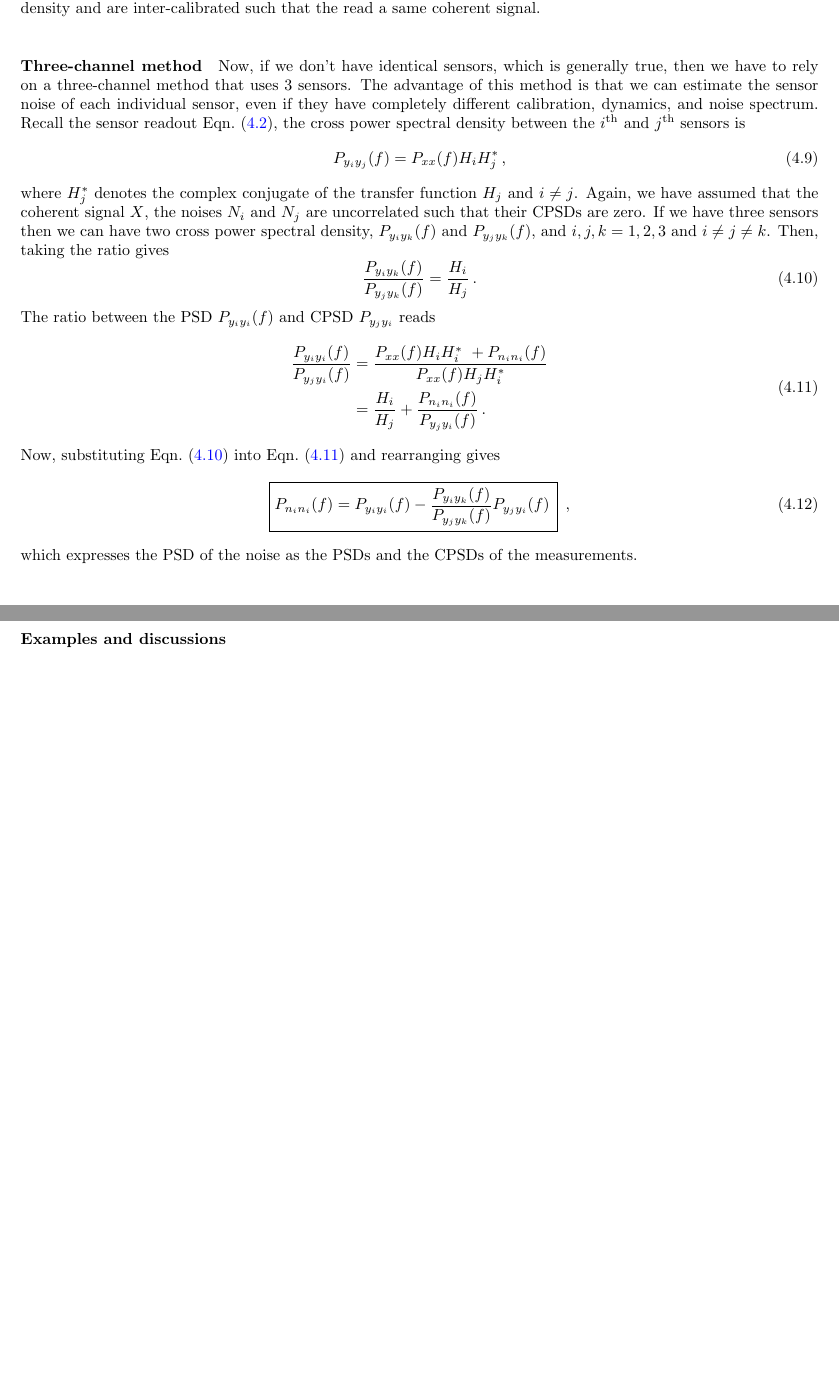
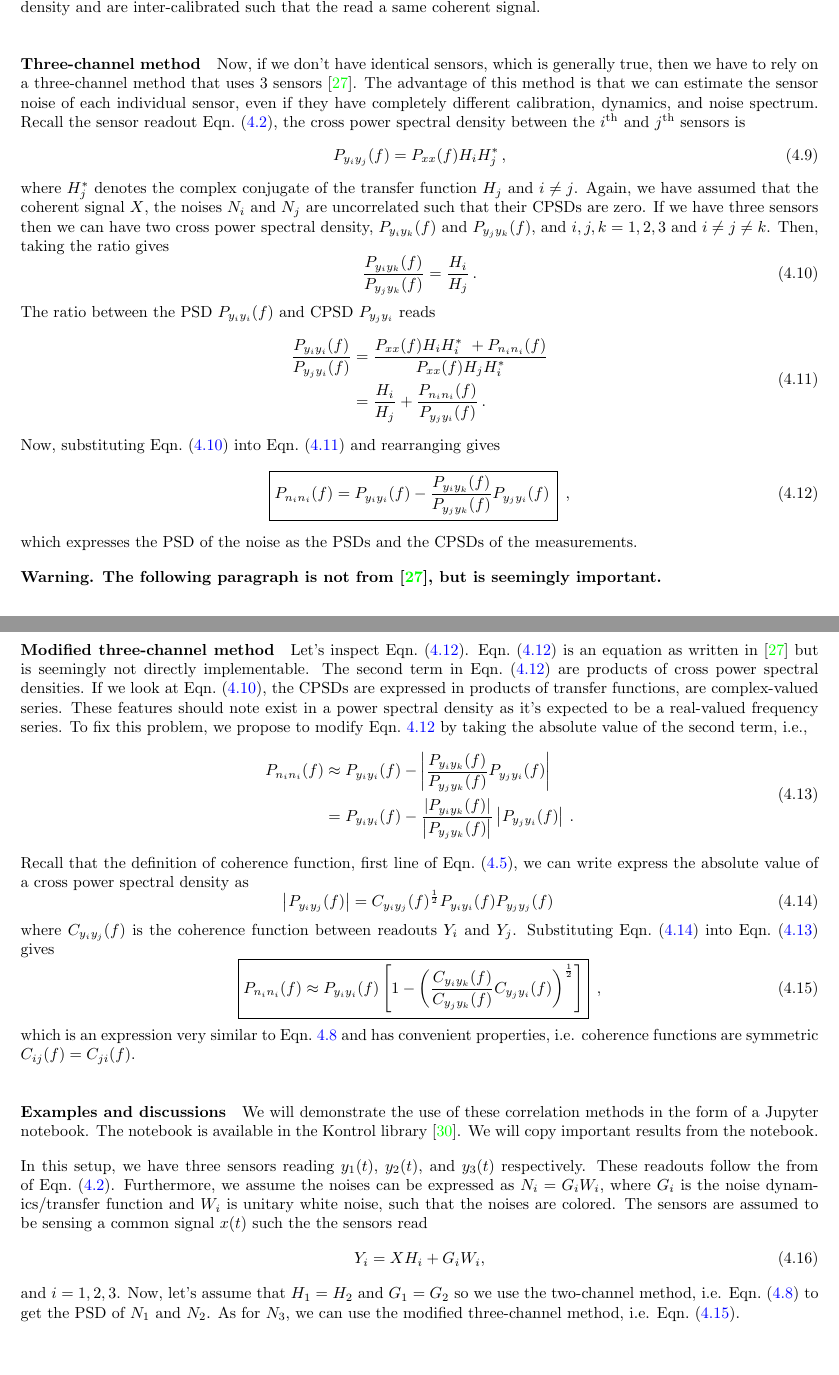
Before and after one commit to gw-vis/vis-commissioning-tex, a LaTeX document (main.tex, which reads sections/suspension_commissioning_baseline_methods/main.tex): two parts of pages 16 and 17 of 20 before the commit and two parts of pages 16 and 17 of 21 after it, joined at a grey line, cut so that both start at the same text, the shorter picture padded with empty space. Compiled offline with pdfLaTeX.

Commit message:
some more three-channel methods

```diff
--- a/sections/suspension_commissioning_baseline_methods/main.tex
+++ b/sections/suspension_commissioning_baseline_methods/main.tex
@@ -128,8 +128,54 @@ Now, substituting Eqn.~\eqref{eqn:p_yi_yj} into Eqn.~\eqref{eqn:p_yi_yi_on_p_yj_
 \end{equation}
 which expresses the PSD of the noise as the PSDs and the CPSDs of the measurements.
 
+\textbf{Warning. The following paragraph is not from \cite{Sleeman2006ThreeChannelCA}, but is seemingly important.}
+
+\paragraph{Modified three-channel method}
+
+Let's inspect Eqn.~\eqref{eqn:p_ni_ni_3channel}.
+Eqn.~\eqref{eqn:p_ni_ni_3channel} is an equation as written in \cite{Sleeman2006ThreeChannelCA} but is seemingly not directly implementable.
+The second term in Eqn.~\eqref{eqn:p_ni_ni_3channel} are products of cross power spectral densities.
+If we look at Eqn.~\eqref{eqn:p_yi_yj}, the CPSDs are expressed in products of transfer functions, are complex-valued series.
+These features should note exist in a power spectral density as it's expected to be a real-valued frequency series.
+To fix this problem, we propose to modify Eqn.~\ref{eqn:p_ni_ni_3channel} by taking the absolute value of the second term, i.e.,
+\begin{equation}
+	\begin{split}
+	P_{n_in_i}(f) &\approx P_{y_iy_i}(f) - \left\lvert\frac{P_{y_iy_k}(f)}{P_{y_jy_k}(f)}P_{y_jy_i}(f)\right\rvert\\
+	&= P_{y_iy_i}(f) - \frac{\left\lvert P_{y_iy_k}(f)\right\rvert}{\left\lvert P_{y_jy_k}(f)\right\rvert}\left\lvert P_{y_jy_i}(f)\right\rvert\,.
+	\end{split}
+	\label{eqn:modified_three_channel_noise}
+\end{equation}
+Recall that the definition of coherence function, first line of Eqn.~\eqref{eqn:coherence_yi_yj}, we can write express the absolute value of a cross power spectral density as
+\begin{equation}
+	\left\lvert P_{y_iy_j}(f)\right\rvert = C_{y_iy_j}(f)^{\frac{1}{2}}P_{y_iy_i}(f)P_{y_jy_j}(f)\,
+	\label{eqn:absolute_cpsd}
+\end{equation}
+where $C_{y_iy_j}(f)$ is the coherence function between readouts $Y_i$ and $Y_j$.
+Substituting Eqn.~\eqref{eqn:absolute_cpsd} into Eqn.~\eqref{eqn:modified_three_channel_noise} gives
+\begin{equation}
+	\boxed{
+		P_{n_in_i}(f) \approx 	P_{y_iy_i}(f)\left[1-\left(\frac{C_{y_iy_k}(f)}{C_{y_jy_k}(f)}C_{y_jy_i}(f)\right)^\frac{1}{2}\right]
+	}\,\ ,
+	\label{eqn:modified_p_ni_ni_3channel}
+\end{equation}
+which is an expression very similar to Eqn.~\ref{eqn:p_ni_ni_2channel} and has convenient properties, i.e. coherence functions are symmetric $C_{ij}(f) = C_{ji}(f)$.
+
 \paragraph{Examples and discussions}
 
+We will demonstrate the use of these correlation methods in the form of a Jupyter notebook.
+The notebook is available in the Kontrol library \cite{kontrol_noise_estimation}.
+We will copy important results from the notebook.
+
+In this setup, we have three sensors reading $y_1(t)$, $y_2(t)$, and $y_3(t)$ respectively.
+These readouts follow the from of Eqn.~\eqref{eqn:inertial_sensing_readout}.
+Furthermore, we assume the noises can be expressed as $N_i = G_iW_i$, where $G_i$ is the noise dynamics/transfer function and $W_i$ is unitary white noise, such that the noises are colored.
+The sensors are assumed to be sensing a common signal $x(t)$ such the the sensors read
+\begin{equation}
+	Y_i = XH_i + G_iW_i,
+\end{equation}
+and $i=1,2,3$.
+Now, let's assume that $H_1=H_2$ and $G_1=G_2$ so we use the two-channel method, i.e. Eqn.~\eqref{eqn:p_ni_ni_2channel} to get the PSD of $N_1$ and $N_2$.
+As for $N_3$, we can use the modified three-channel method, i.e. Eqn.~\eqref{eqn:modified_p_ni_ni_3channel}.
 
 
 
```
Also changed, not shown: main_bib.bib (+6 -0 lines), sections/goal/main.tex (+1 -1 lines), sections/introduction/main.tex (+5 -5 lines), sections/suspension_commissioning_advanced_methods/main.tex (+3 -1 lines), main.pdf, sections/suspension_commissioning_baseline_methods/main.tex (10 more changed lines).
